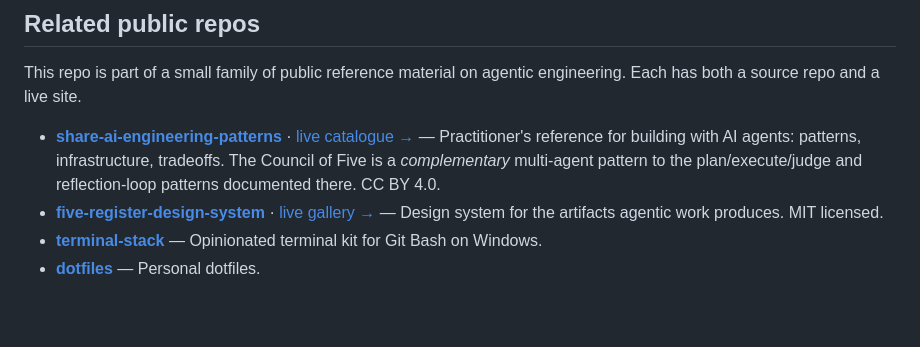
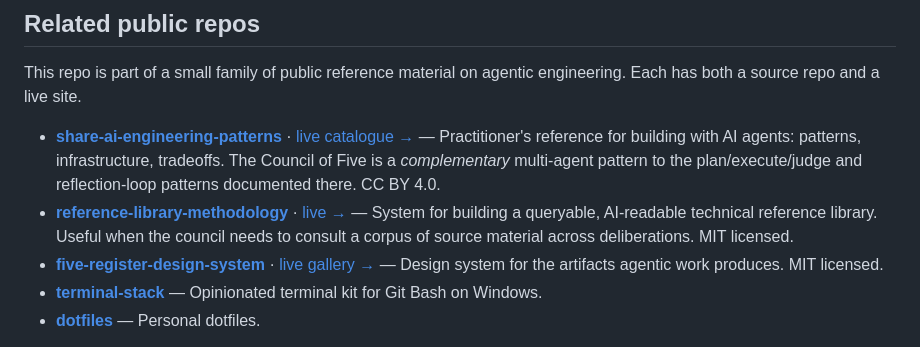
Before and after one commit to LoFiGamerGuy/council-of-five, a Markdown page: README.md, the part around the change. Drawn GitHub-style; blank space fills up the shorter version.

Commit message:
Cross-link: add reference-library-methodology

```diff
--- a/README.md
+++ b/README.md
@@ -137,6 +137,7 @@ Licensed under [CC BY 4.0](./LICENSE) — share, adapt, build on; just credit th
 This repo is part of a small family of public reference material on agentic engineering. Each has both a source repo and a live site.
 
 - **[share-ai-engineering-patterns](https://github.com/LoFiGamerGuy/share-ai-engineering-patterns)** &middot; [live catalogue →](https://lofigamerguy.github.io/share-ai-engineering-patterns/) — Practitioner's reference for building with AI agents: patterns, infrastructure, tradeoffs. The Council of Five is a *complementary* multi-agent pattern to the plan/execute/judge and reflection-loop patterns documented there. CC BY 4.0.
+- **[reference-library-methodology](https://github.com/LoFiGamerGuy/reference-library-methodology)** &middot; [live →](https://lofigamerguy.github.io/reference-library-methodology/) — System for building a queryable, AI-readable technical reference library. Useful when the council needs to consult a corpus of source material across deliberations. MIT licensed.
 - **[five-register-design-system](https://github.com/LoFiGamerGuy/five-register-design-system)** &middot; [live gallery →](https://lofigamerguy.github.io/five-register-design-system/) — Design system for the artifacts agentic work produces. MIT licensed.
 - **[terminal-stack](https://github.com/LoFiGamerGuy/terminal-stack)** — Opinionated terminal kit for Git Bash on Windows.
 - **[dotfiles](https://github.com/LoFiGamerGuy/dotfiles)** — Personal dotfiles.
```
